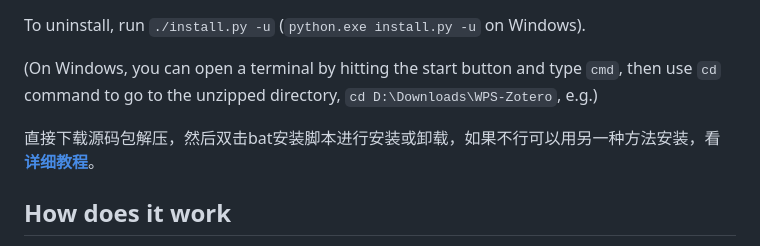
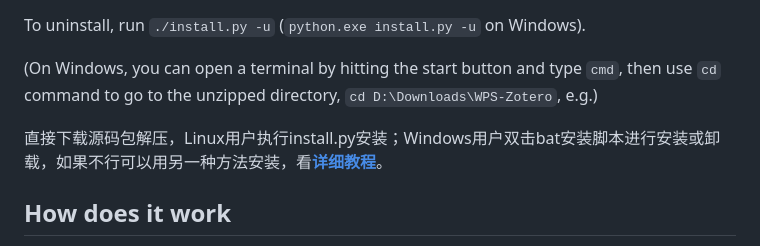
Before and after one commit to tankwyn/WPS-Zotero, a Markdown page: readme.md, the part around the change. Rendered like a GitHub page.

```diff
--- a/readme.md
+++ b/readme.md
@@ -14,7 +14,7 @@ To uninstall, run `./install.py -u` (`python.exe install.py -u` on Windows).
 
 (On Windows, you can open a terminal by hitting the start button and type `cmd`, then use `cd` command to go to the unzipped directory, `cd D:\Downloads\WPS-Zotero`, e.g.)
 
-直接下载源码包解压，然后双击bat安装脚本进行安装或卸载，如果不行可以用另一种方法安装，看[**详细教程**](https://www.cnblogs.com/tkwblog/articles/17705935.html)。
+直接下载源码包解压，Linux用户执行install.py安装；Windows用户双击bat安装脚本进行安装或卸载，如果不行可以用另一种方法安装，看[**详细教程**](https://www.cnblogs.com/tkwblog/articles/17705935.html)。
 
 ## How does it work
 
```
